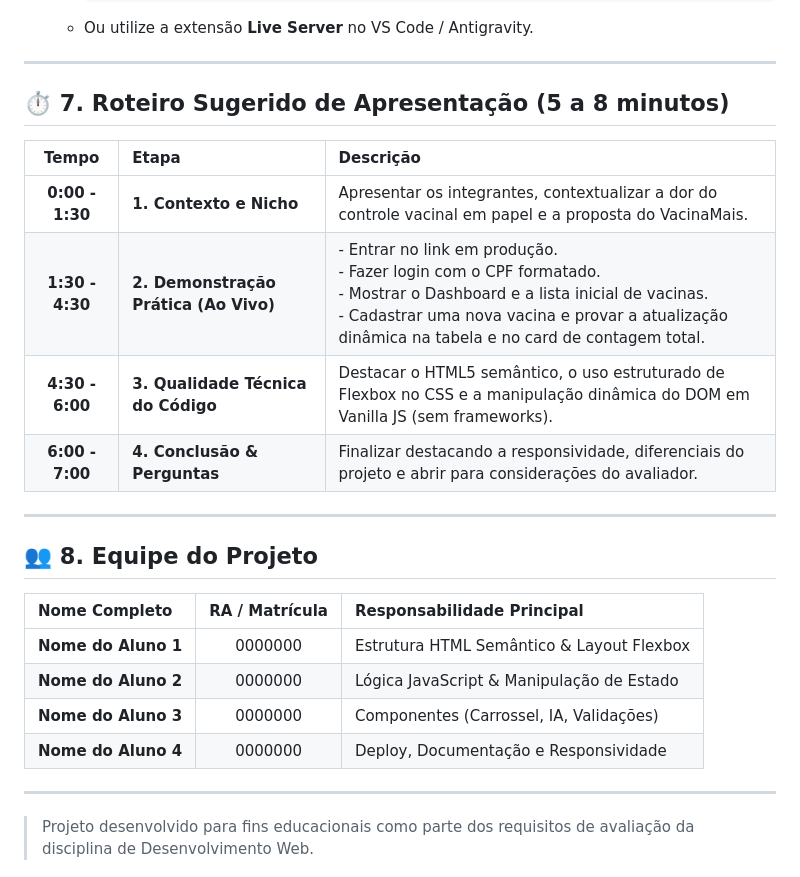
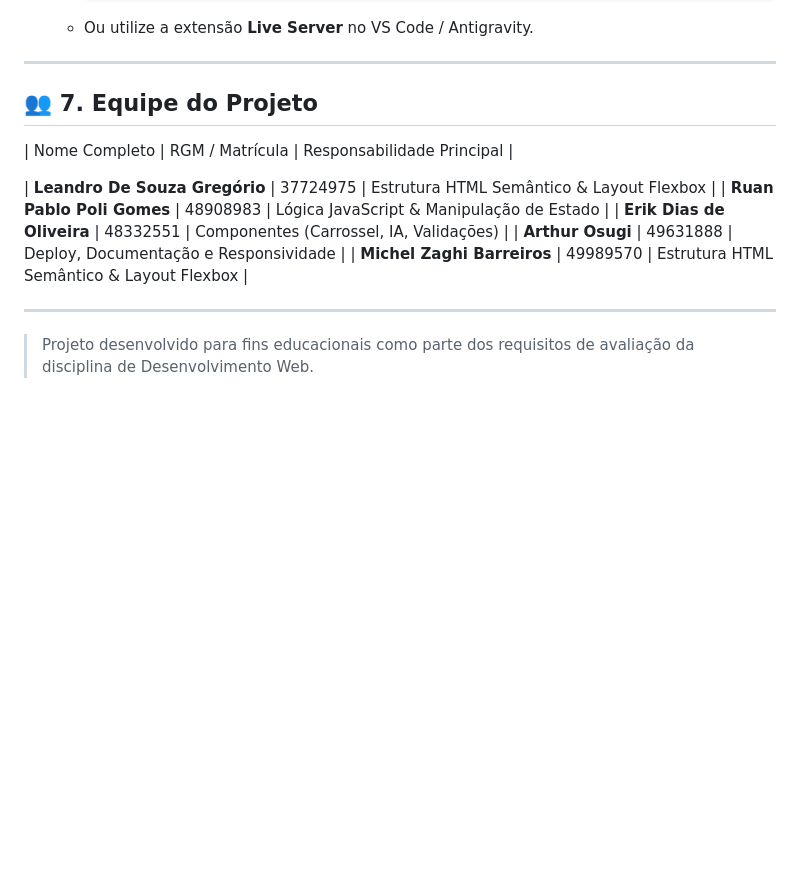
Before and after one commit to LeandroGregorioo/VacinaMais, a Markdown page: README.md, the part around the change. Drawn GitHub-style; blank space fills up the shorter version.

Commit message:
Revise project team
Updated the project team section and removed the suggested presentation script.

```diff
--- a/README.md
+++ b/README.md
@@ -141,25 +141,15 @@ Como o projeto utiliza exclusivamente tecnologias nativas da web, não é necess
 
 ---
 
-## ⏱️ 7. Roteiro Sugerido de Apresentação (5 a 8 minutos)
+## 👥 7. Equipe do Projeto
 
-| Tempo | Etapa | Descrição |
-| :---: | :--- | :--- |
-| **0:00 - 1:30** | **1. Contexto e Nicho** | Apresentar os integrantes, contextualizar a dor do controle vacinal em papel e a proposta do VacinaMais. |
-| **1:30 - 4:30** | **2. Demonstração Prática (Ao Vivo)** | - Entrar no link em produção.<br>- Fazer login com o CPF formatado.<br>- Mostrar o Dashboard e a lista inicial de vacinas.<br>- Cadastrar uma nova vacina e provar a atualização dinâmica na tabela e no card de contagem total. |
-| **4:30 - 6:00** | **3. Qualidade Técnica do Código** | Destacar o HTML5 semântico, o uso estruturado de Flexbox no CSS e a manipulação dinâmica do DOM em Vanilla JS (sem frameworks). |
-| **6:00 - 7:00** | **4. Conclusão & Perguntas** | Finalizar destacando a responsividade, diferenciais do projeto e abrir para considerações do avaliador. |
+| Nome Completo | RGM / Matrícula | Responsabilidade Principal |
 
----
-
-## 👥 8. Equipe do Projeto
-
-| Nome Completo | RA / Matrícula | Responsabilidade Principal |
-| :--- | :---: | :--- |
-| **Nome do Aluno 1** | 0000000 | Estrutura HTML Semântico & Layout Flexbox |
-| **Nome do Aluno 2** | 0000000 | Lógica JavaScript & Manipulação de Estado |
-| **Nome do Aluno 3** | 0000000 | Componentes (Carrossel, IA, Validações) |
-| **Nome do Aluno 4** | 0000000 | Deploy, Documentação e Responsividade |
+| **Leandro De Souza Gregório** | 37724975 | Estrutura HTML Semântico & Layout Flexbox |
+| **Ruan Pablo Poli Gomes** | 48908983 | Lógica JavaScript & Manipulação de Estado |
+| **Erik Dias de Oliveira** | 48332551 | Componentes (Carrossel, IA, Validações) |
+| **Arthur Osugi** | 49631888 | Deploy, Documentação e Responsividade |
+| **Michel Zaghi Barreiros** | 49989570 | Estrutura HTML Semântico & Layout Flexbox |
 
 ---
 
```
